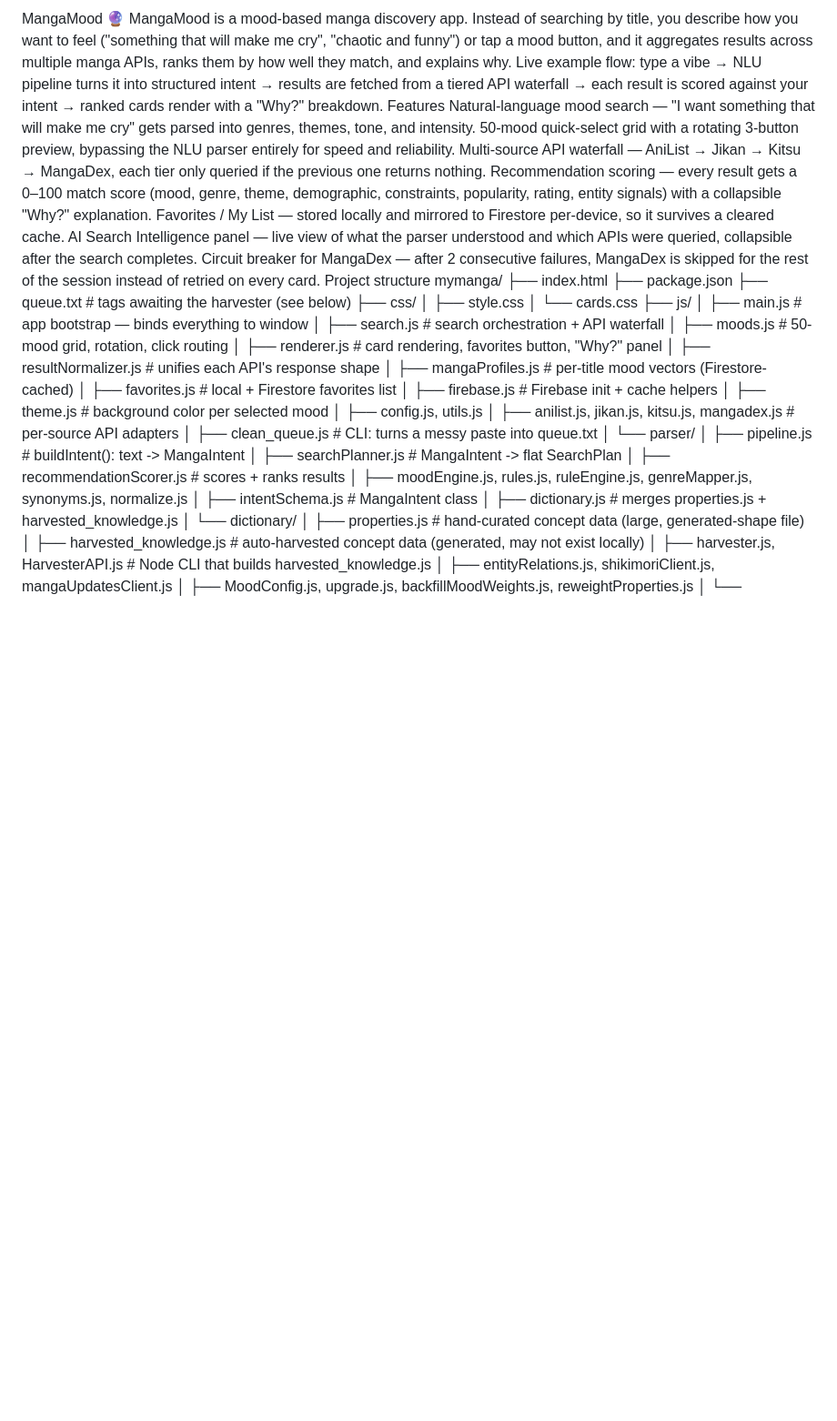
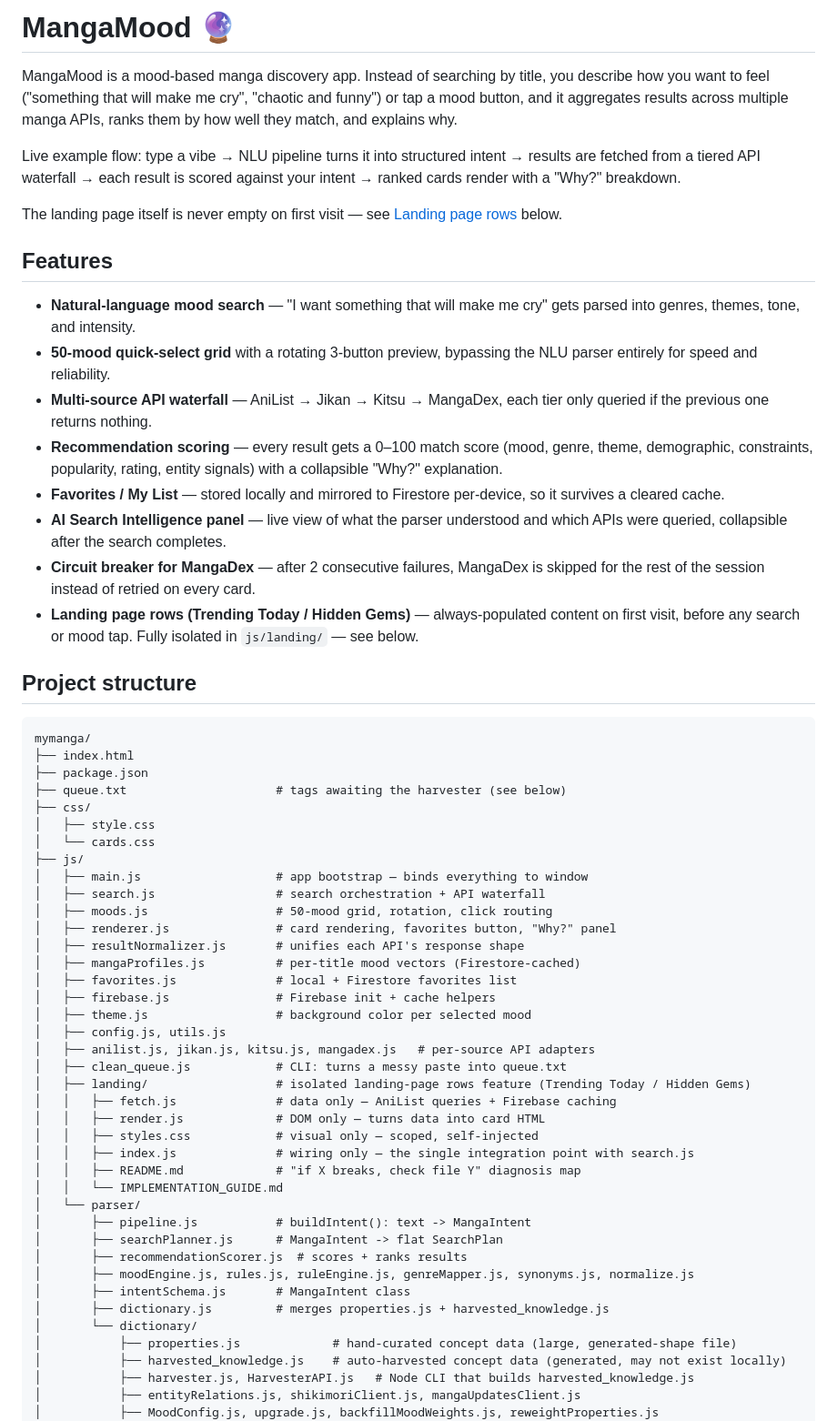
Before and after one commit to YADAV0057/MyManga, a Markdown page: README.md, the part around one of its changes. Shown at 91% size. Drawn GitHub-style; blank space fills up the shorter version.

````diff
--- a/README.md
+++ b/README.md
@@ -1,26 +1,36 @@
-MangaMood 🔮
+# MangaMood 🔮
+
 MangaMood is a mood-based manga discovery app. Instead of searching by title, you describe how you want to feel ("something that will make me cry", "chaotic and funny") or tap a mood button, and it aggregates results across multiple manga APIs, ranks them by how well they match, and explains why.
+
 Live example flow: type a vibe → NLU pipeline turns it into structured intent → results are fetched from a tiered API waterfall → each result is scored against your intent → ranked cards render with a "Why?" breakdown.
-Features
-Natural-language mood search — "I want something that will make me cry" gets parsed into genres, themes, tone, and intensity.
-50-mood quick-select grid with a rotating 3-button preview, bypassing the NLU parser entirely for speed and reliability.
-Multi-source API waterfall — AniList → Jikan → Kitsu → MangaDex, each tier only queried if the previous one returns nothing.
-Recommendation scoring — every result gets a 0–100 match score (mood, genre, theme, demographic, constraints, popularity, rating, entity signals) with a collapsible "Why?" explanation.
-Favorites / My List — stored locally and mirrored to Firestore per-device, so it survives a cleared cache.
-AI Search Intelligence panel — live view of what the parser understood and which APIs were queried, collapsible after the search completes.
-Circuit breaker for MangaDex — after 2 consecutive failures, MangaDex is skipped for the rest of the session instead of retried on every card.
-Project structure
+
+The landing page itself is never empty on first visit — see [Landing page rows](#landing-page-rows-trending-today--hidden-gems) below.
+
+## Features
+
+- **Natural-language mood search** — "I want something that will make me cry" gets parsed into genres, themes, tone, and intensity.
+- **50-mood quick-select grid** with a rotating 3-button preview, bypassing the NLU parser entirely for speed and reliability.
+- **Multi-source API waterfall** — AniList → Jikan → Kitsu → MangaDex, each tier only queried if the previous one returns nothing.
+- **Recommendation scoring** — every result gets a 0–100 match score (mood, genre, theme, demographic, constraints, popularity, rating, entity signals) with a collapsible "Why?" explanation.
+- **Favorites / My List** — stored locally and mirrored to Firestore per-device, so it survives a cleared cache.
+- **AI Search Intelligence panel** — live view of what the parser understood and which APIs were queried, collapsible after the search completes.
+- **Circuit breaker for MangaDex** — after 2 consecutive failures, MangaDex is skipped for the rest of the session instead of retried on every card.
+- **Landing page rows (Trending Today / Hidden Gems)** — always-populated content on first visit, before any search or mood tap. Fully isolated in `js/landing/` — see below.
+
+## Project structure
+
+```
 mymanga/
 ├── index.html
 ├── package.json
-├── queue.txt                  # tags awaiting the harvester (see below)
+├── queue.txt                     # tags awaiting the harvester (see below)
 ├── css/
 │   ├── style.css
 │   └── cards.css
 ├── js/
-│   ├── main.js                 # app bootstrap — binds everything to window
-│   ├── search.js                # search orchestration + API waterfall
-│   ├── moods.js                 # 50-mood grid, rotation, click routing
+│   ├── main.js                   # app bootstrap — binds everything to window
+│   ├── search.js                 # search orchestration + API waterfall
+│   ├── moods.js                  # 50-mood grid, rotation, click routing
 │   ├── renderer.js               # card rendering, favorites button, "Why?" panel
 │   ├── resultNormalizer.js       # unifies each API's response shape
 │   ├── mangaProfiles.js          # per-title mood vectors (Firestore-cached)
@@ -30,6 +40,13 @@ mymanga/
 │   ├── config.js, utils.js
 │   ├── anilist.js, jikan.js, kitsu.js, mangadex.js   # per-source API adapters
 │   ├── clean_queue.js            # CLI: turns a messy paste into queue.txt
+│   ├── landing/                  # isolated landing-page rows feature (Trending Today / Hidden Gems)
+│   │   ├── fetch.js              # data only — AniList queries + Firebase caching
+│   │   ├── render.js             # DOM only — turns data into card HTML
+│   │   ├── styles.css            # visual only — scoped, self-injected
+│   │   ├── index.js              # wiring only — the single integration point with search.js
+│   │   ├── README.md             # "if X breaks, check file Y" diagnosis map
+│   │   └── IMPLEMENTATION_GUIDE.md
 │   └── parser/
 │       ├── pipeline.js           # buildIntent(): text -> MangaIntent
 │       ├── searchPlanner.js      # MangaIntent -> flat SearchPlan
@@ -38,9 +55,9 @@ mymanga/
 │       ├── intentSchema.js       # MangaIntent class
 │       ├── dictionary.js         # merges properties.js + harvested_knowledge.js
 │       └── dictionary/
-│           ├── properties.js         # hand-curated concept data (large, generated-shape file)
-│           ├── harvested_knowledge.js  # auto-harvested concept data (generated, may not exist locally)
-│           ├── harvester.js, HarvesterAPI.js  # Node CLI that builds harvested_knowledge.js
+│           ├── properties.js             # hand-curated concept data (large, generated-shape file)
+│           ├── harvested_knowledge.js    # auto-harvested concept data (generated, may not exist locally)
+│           ├── harvester.js, HarvesterAPI.js   # Node CLI that builds harvested_knowledge.js
 │           ├── entityRelations.js, shikimoriClient.js, mangaUpdatesClient.js
 │           ├── MoodConfig.js, upgrade.js, backfillMoodWeights.js, reweightProperties.js
 │           └── synopsisAnalyzer.js, lexicon.js
````
Also changed, not shown: other parts of README.md (+102 -56 lines).
